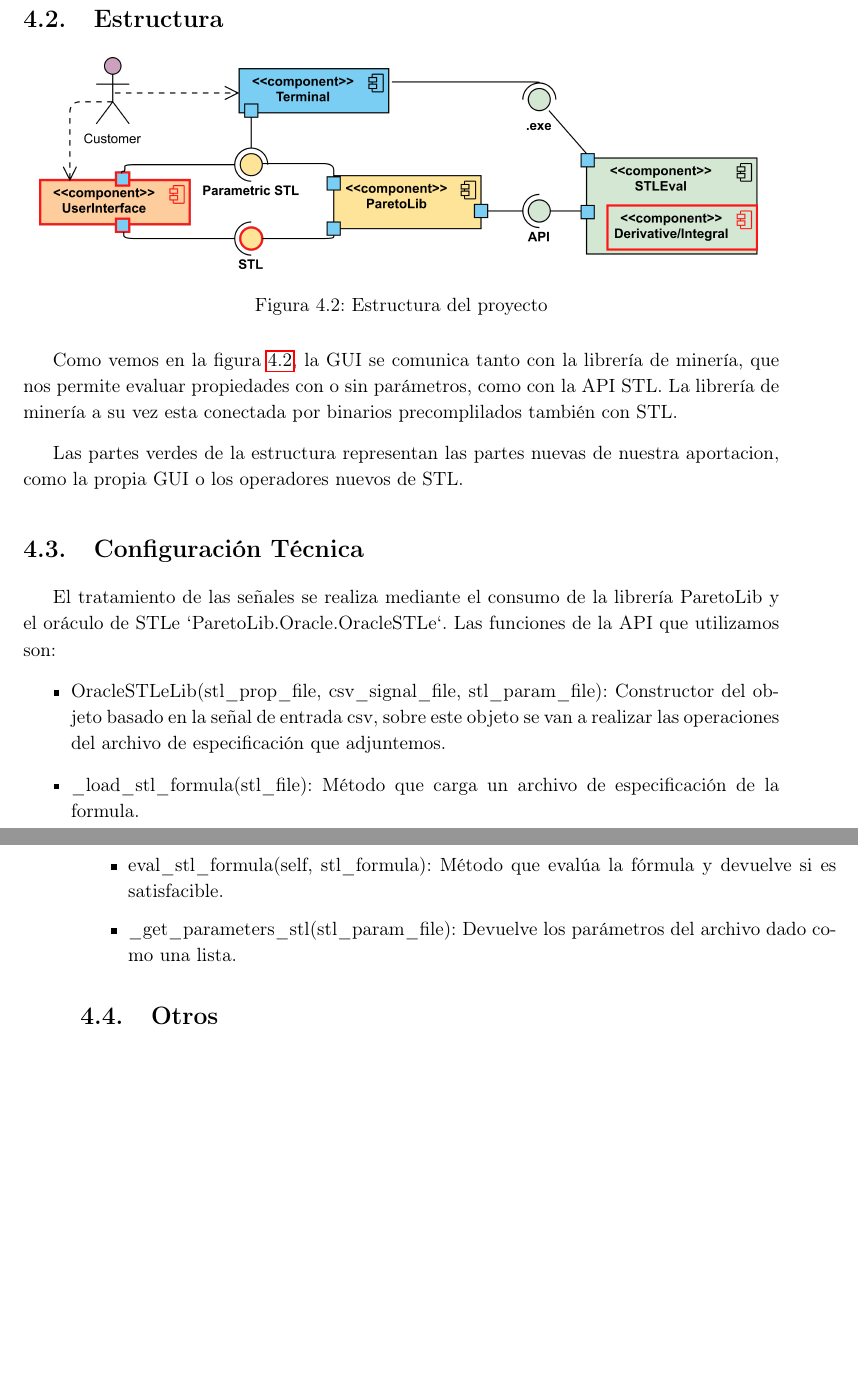
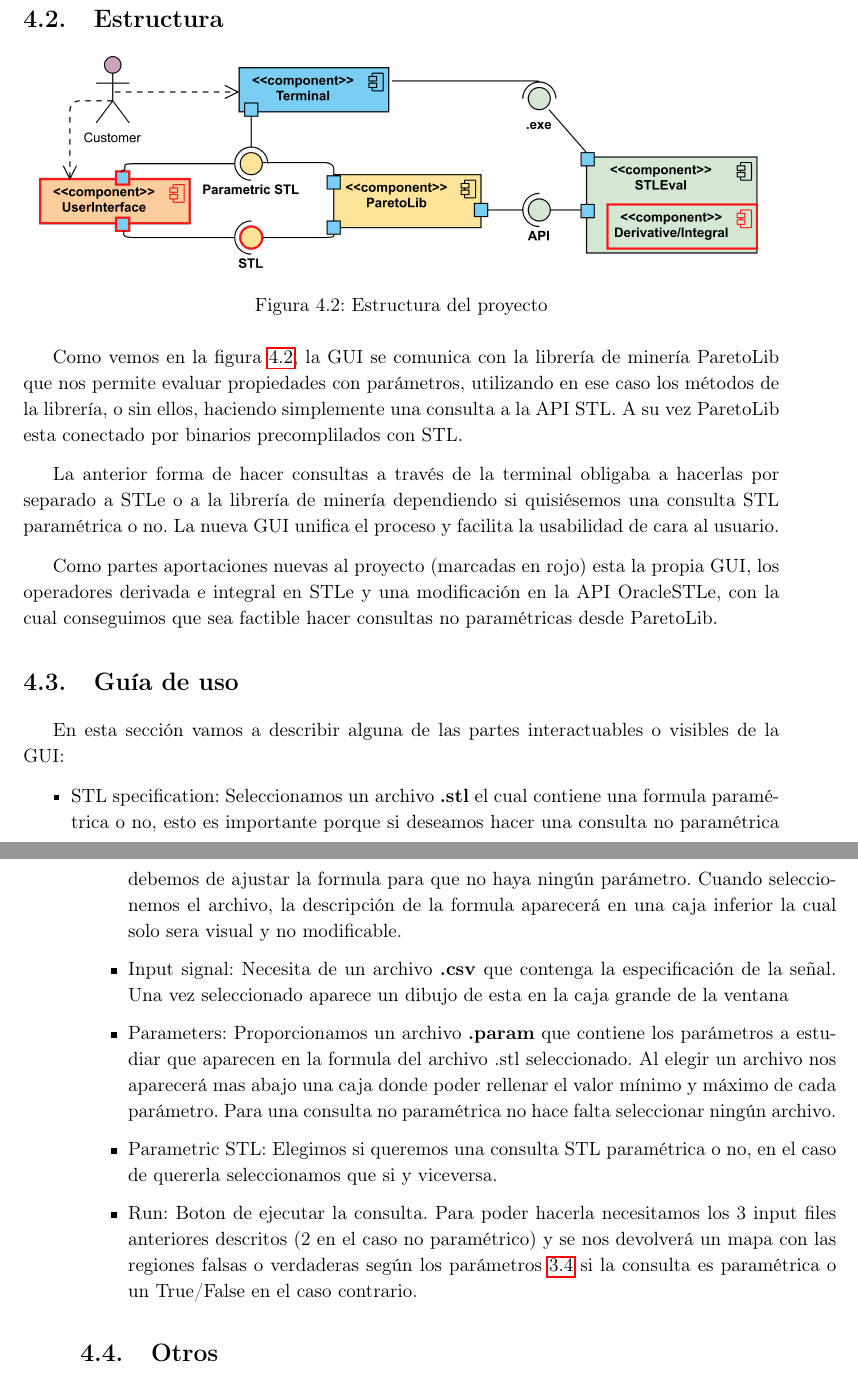
Before and after one commit to nachorequeno/tfg_ciberfisicos, a LaTeX thesis (TFG.tex, which reads chapters/Capitulo3.tex): two parts of pages 27 and 28 of 32, joined at a grey line, cut so that both start at the same text, the shorter picture padded with empty space. Compiled offline with pdfLaTeX.

Commit message:
Terminado el capítulo3.tex

```diff
--- a/chapters/Capitulo3.tex
+++ b/chapters/Capitulo3.tex
@@ -62,18 +62,25 @@ Basada en MatplotLib, es una librería que permite generar fácilmente elegantes
 \caption{Estructura del proyecto}
 \label{fig:est}
 \end{figure}
-Como vemos en la figura \ref{fig:est}, la GUI se comunica tanto con la librería de minería, que nos permite evaluar propiedades con o sin parámetros, como con la API STL. La librería de minería a su vez esta conectada por binarios precomplilados también con STL.
+Como vemos en la figura \ref{fig:est}, la GUI se comunica con la librería de minería ParetoLib que nos permite evaluar propiedades con parámetros, utilizando en ese caso los métodos de la librería, o sin ellos, haciendo simplemente una consulta a la API STL. A su vez ParetoLib esta conectado por binarios precomplilados con STL.
 
-Las partes verdes de la estructura representan las partes nuevas de nuestra aportacion, como la propia GUI o los operadores nuevos de STL.
+La anterior forma de hacer consultas a través de la terminal obligaba a hacerlas por separado a STLe o a la librería de minería dependiendo si quisiésemos una consulta STL paramétrica o no. La nueva GUI unifica el proceso y facilita la usabilidad de cara al usuario.
 
-\section{Configuración Técnica}
-El tratamiento de las señales se realiza mediante el consumo de la librería ParetoLib y el oráculo de STLe `ParetoLib.Oracle.OracleSTLe`. Las funciones de la API que utilizamos son:
+Como partes aportaciones nuevas al proyecto (marcadas en rojo) esta la propia GUI, los operadores derivada e integral en STLe y una modificación en la API OracleSTLe, con la cual conseguimos que sea factible hacer consultas no paramétricas desde ParetoLib.
+
+\section{Guía de uso}
+En esta sección vamos a describir alguna de las partes interactuables o visibles de la GUI:
+
 \begin{itemize}
-\item OracleSTLeLib(stl\_prop\_file, csv\_signal\_file, stl\_param\_file): Constructor del objeto basado en la señal de entrada csv, sobre este objeto se van a realizar las operaciones del archivo de especificación que adjuntemos.
-\item \_load\_stl\_formula(stl\_file): Método que carga un archivo de especificación de la formula.
-\item eval\_stl\_formula(self, stl\_formula): Método que evalúa la fórmula y devuelve si es satisfacible.
-\item \_get\_parameters\_stl(stl\_param\_file): Devuelve los parámetros del archivo dado como una lista.
-%\item get\_var\_names(self):
+\item STL specification: Seleccionamos un archivo \textbf{.stl} el cual contiene una formula paramétrica o no, esto es importante porque si deseamos hacer una consulta no paramétrica debemos de ajustar la formula para que no haya ningún parámetro. Cuando seleccionemos el archivo, la descripción de la formula aparecerá en una caja inferior la cual solo sera visual y no modificable.
+
+\item Input signal: Necesita de un archivo \textbf{.csv} que contenga la especificación de la señal. Una vez seleccionado aparece un dibujo de esta en la caja grande de la ventana
+
+\item Parameters: Proporcionamos un archivo \textbf{.param} que contiene los parámetros a estudiar que aparecen en la formula del archivo .stl seleccionado. Al elegir un archivo nos aparecerá mas abajo una caja donde poder rellenar el valor mínimo y máximo de cada parámetro. Para una consulta no paramétrica no hace falta seleccionar ningún archivo.
+
+\item Parametric STL: Elegimos si queremos una consulta STL paramétrica o no, en el caso de quererla seleccionamos que si y viceversa.
+
+\item Run: Boton de ejecutar la consulta. Para poder hacerla necesitamos los 3 input files anteriores descritos (2 en el caso no paramétrico) y se nos devolverá un mapa con las regiones falsas o verdaderas según los parámetros \ref{fig:param} si la consulta es paramétrica o un True/False en el caso contrario.
 \end{itemize}
 
 \section{Otros}
```
Also changed, not shown: TFG.pdf.
